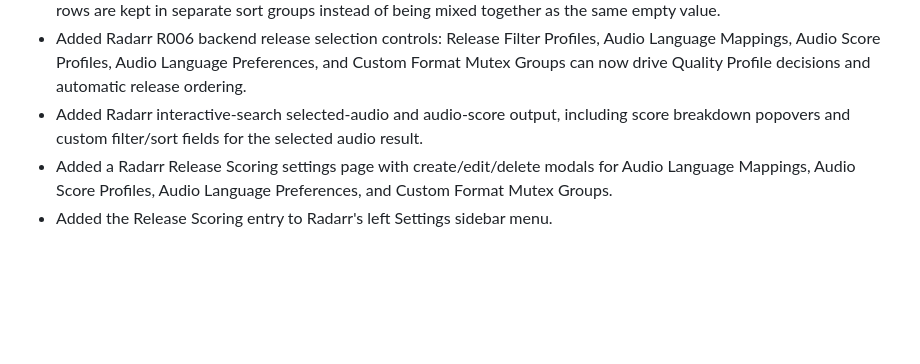
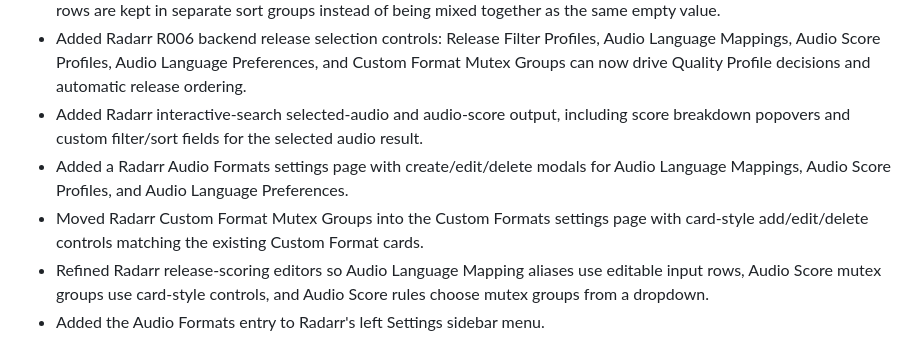
Before and after one commit to DearCharCN/arr-fork, a Markdown page: status/changelog.md, the part around the change. Rendered like a GitHub page; blank space fills up the shorter version.

```diff
--- a/status/changelog.md
+++ b/status/changelog.md
@@ -47,5 +47,7 @@ Do not record draft requirements, planned work, routine AI activity, command run
 - Refined Prowlarr Audio/Subtitle sorting so completed-but-empty media rows and pending/not-yet-requested media rows are kept in separate sort groups instead of being mixed together as the same empty value.
 - Added Radarr R006 backend release selection controls: Release Filter Profiles, Audio Language Mappings, Audio Score Profiles, Audio Language Preferences, and Custom Format Mutex Groups can now drive Quality Profile decisions and automatic release ordering.
 - Added Radarr interactive-search selected-audio and audio-score output, including score breakdown popovers and custom filter/sort fields for the selected audio result.
-- Added a Radarr Release Scoring settings page with create/edit/delete modals for Audio Language Mappings, Audio Score Profiles, Audio Language Preferences, and Custom Format Mutex Groups.
-- Added the Release Scoring entry to Radarr's left Settings sidebar menu.
+- Added a Radarr Audio Formats settings page with create/edit/delete modals for Audio Language Mappings, Audio Score Profiles, and Audio Language Preferences.
+- Moved Radarr Custom Format Mutex Groups into the Custom Formats settings page with card-style add/edit/delete controls matching the existing Custom Format cards.
+- Refined Radarr release-scoring editors so Audio Language Mapping aliases use editable input rows, Audio Score mutex groups use card-style controls, and Audio Score rules choose mutex groups from a dropdown.
+- Added the Audio Formats entry to Radarr's left Settings sidebar menu.
```
Also changed, not shown: status/current.md (+3 -3 lines), status/log.md (+1 -0 lines).
